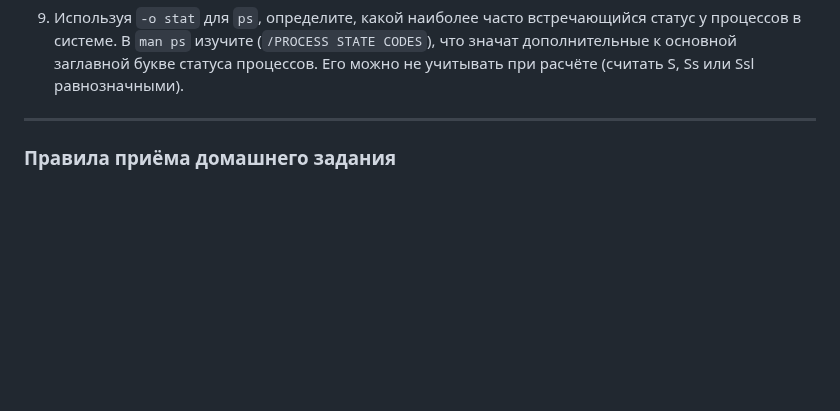
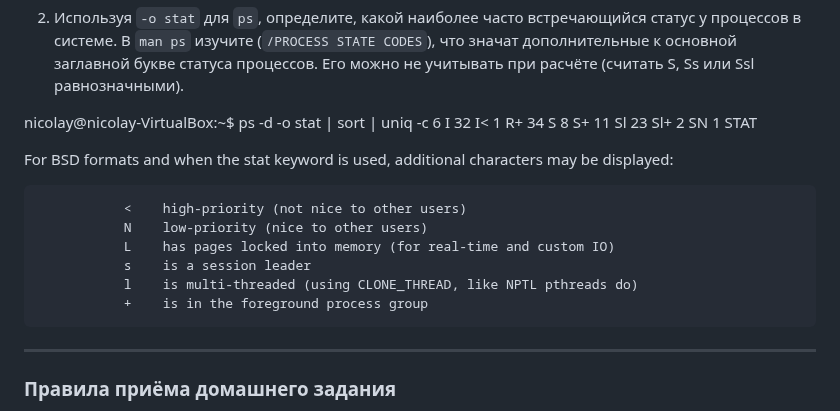
Before and after one commit to Kratomik/devops28-netology, a Markdown page: README.md, the part around one of its changes. GitHub-like rendering; blank space fills up the shorter version.

```diff
--- a/README.md
+++ b/README.md
@@ -382,5 +430,26 @@ tee - получает значения из stdin и записывает их
 
 1. Используя `-o stat` для `ps`, определите, какой наиболее часто встречающийся статус у процессов в системе. В `man ps` изучите (`/PROCESS STATE CODES`), что значат дополнительные к основной заглавной букве статуса процессов. Его можно не учитывать при расчёте (считать S, Ss или Ssl равнозначными).
+
+nicolay@nicolay-VirtualBox:~$ ps -d -o stat | sort | uniq -c
+      6 I
+     32 I<
+      1 R+
+     34 S
+      8 S+
+     11 Sl
+     23 Sl+
+      2 SN
+      1 STAT
+
+For BSD formats and when the stat keyword is used, additional characters may be displayed:
+
+               <    high-priority (not nice to other users)
+               N    low-priority (nice to other users)
+               L    has pages locked into memory (for real-time and custom IO)
+               s    is a session leader
+               l    is multi-threaded (using CLONE_THREAD, like NPTL pthreads do)
+               +    is in the foreground process group
+
 
 ----
 
```
Also changed, not shown: other parts of README.md (+49 -1 lines).
